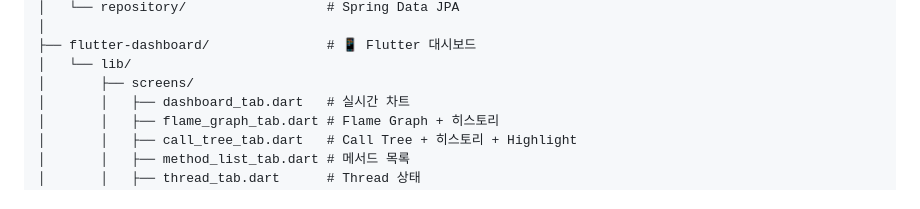
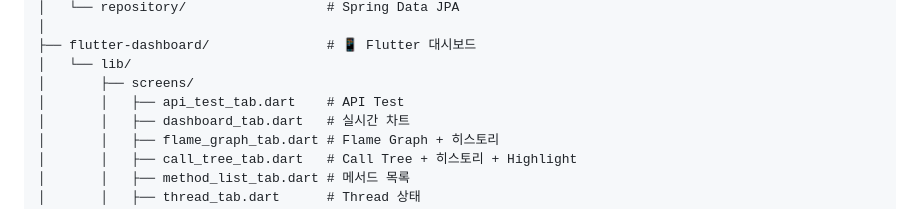
Before and after one commit to powerok/j-visualizer, a Markdown page: README.md, the part around the change. GitHub-like rendering.

Commit message:
[MOD] README.md

```diff
--- a/README.md
+++ b/README.md
@@ -75,6 +75,7 @@ j-visualizer/
 ├── flutter-dashboard/               # 📱 Flutter 대시보드
 │   └── lib/
 │       ├── screens/
+│       │   ├── api_test_tab.dart    # API Test
 │       │   ├── dashboard_tab.dart   # 실시간 차트
 │       │   ├── flame_graph_tab.dart # Flame Graph + 히스토리
 │       │   ├── call_tree_tab.dart   # Call Tree + 히스토리 + Highlight
```
